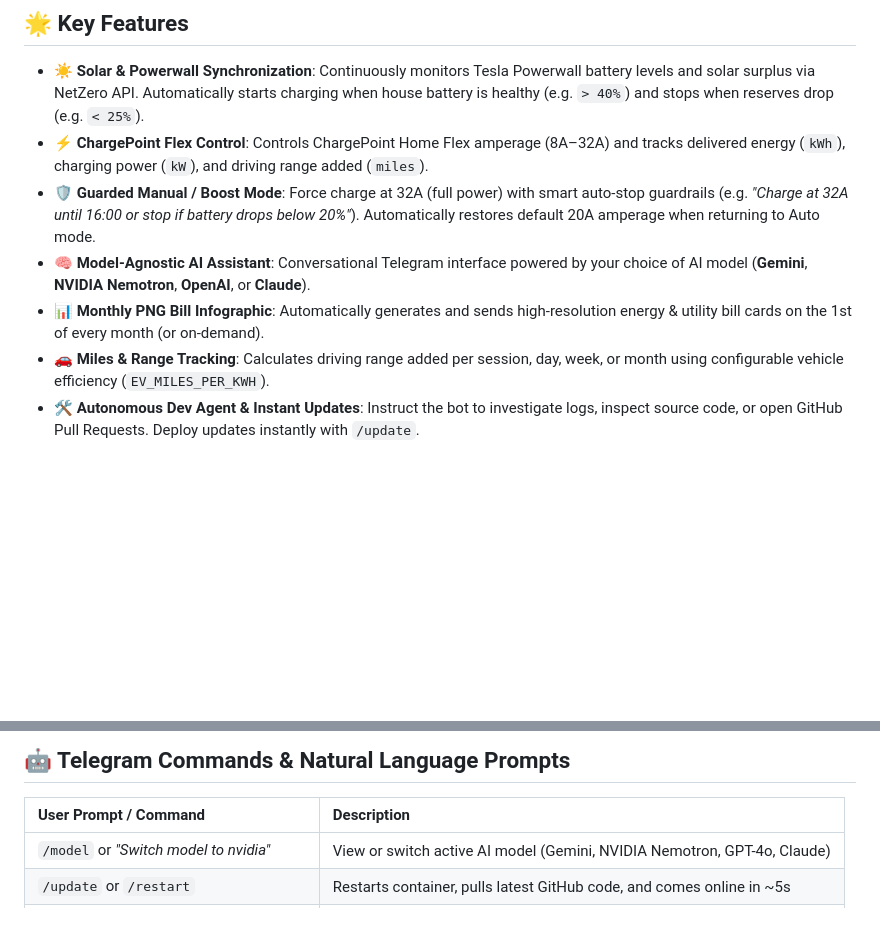
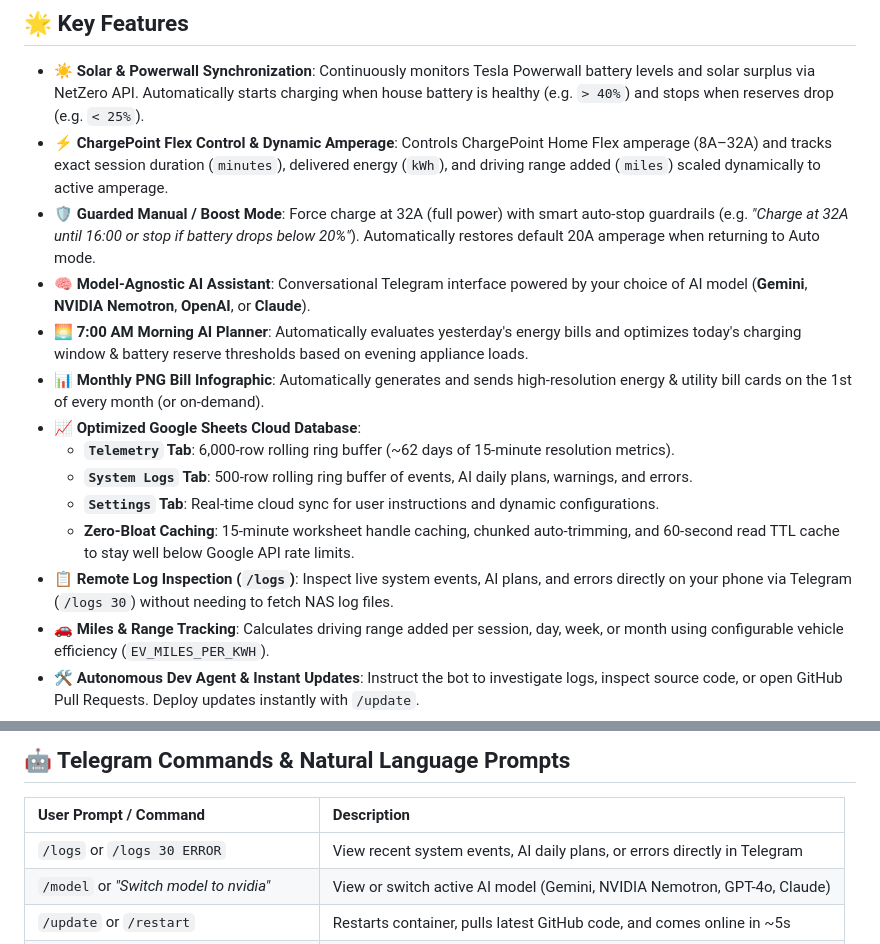
Before and after one commit to suhasm1990/smart_ev_charger, a Markdown page: README.md, 2 parts joined by grey strips. Rendered like a GitHub page; blank space fills up the shorter version.

Commit message:
docs: update README with dynamic amperage, morning AI planner, optimized Google Sheets integration, and remote log inspection commands

```diff
--- a/README.md
+++ b/README.md
@@ -7,10 +7,17 @@ An intelligent, model-agnostic Python daemon that automatically charges your Ele
 ## 🌟 Key Features
 
 - ☀️ **Solar & Powerwall Synchronization**: Continuously monitors Tesla Powerwall battery levels and solar surplus via NetZero API. Automatically starts charging when house battery is healthy (e.g. `> 40%`) and stops when reserves drop (e.g. `< 25%`).
-- ⚡ **ChargePoint Flex Control**: Controls ChargePoint Home Flex amperage (8A–32A) and tracks delivered energy (`kWh`), charging power (`kW`), and driving range added (`miles`).
+- ⚡ **ChargePoint Flex Control & Dynamic Amperage**: Controls ChargePoint Home Flex amperage (8A–32A) and tracks exact session duration (`minutes`), delivered energy (`kWh`), and driving range added (`miles`) scaled dynamically to active amperage.
 - 🛡️ **Guarded Manual / Boost Mode**: Force charge at 32A (full power) with smart auto-stop guardrails (e.g. *"Charge at 32A until 16:00 or stop if battery drops below 20%"*). Automatically restores default 20A amperage when returning to Auto mode.
 - 🧠 **Model-Agnostic AI Assistant**: Conversational Telegram interface powered by your choice of AI model (**Gemini**, **NVIDIA Nemotron**, **OpenAI**, or **Claude**).
+- 🌅 **7:00 AM Morning AI Planner**: Automatically evaluates yesterday's energy bills and optimizes today's charging window & battery reserve thresholds based on evening appliance loads.
 - 📊 **Monthly PNG Bill Infographic**: Automatically generates and sends high-resolution energy & utility bill cards on the 1st of every month (or on-demand).
+- 📈 **Optimized Google Sheets Cloud Database**:
+  - **`Telemetry` Tab**: 6,000-row rolling ring buffer (~62 days of 15-minute resolution metrics).
+  - **`System Logs` Tab**: 500-row rolling ring buffer of events, AI daily plans, warnings, and errors.
+  - **`Settings` Tab**: Real-time cloud sync for user instructions and dynamic configurations.
+  - **Zero-Bloat Caching**: 15-minute worksheet handle caching, chunked auto-trimming, and 60-second read TTL cache to stay well below Google API rate limits.
+- 📋 **Remote Log Inspection (`/logs`)**: Inspect live system events, AI plans, and errors directly on your phone via Telegram (`/logs 30`) without needing to fetch NAS log files.
 - 🚗 **Miles & Range Tracking**: Calculates driving range added per session, day, week, or month using configurable vehicle efficiency (`EV_MILES_PER_KWH`).
 - 🛠️ **Autonomous Dev Agent & Instant Updates**: Instruct the bot to investigate logs, inspect source code, or open GitHub Pull Requests. Deploy updates instantly with `/update`.
 - 💰 **EV vs. Home Load Isolation**: Intelligently separates EV charger consumption from heavy household appliances (AC, laundry) for exact utility cost tracking.
@@ -40,6 +47,7 @@ docker-compose up -d
 
 | User Prompt / Command | Description |
 | :--- | :--- |
+| `/logs` or `/logs 30 ERROR` | View recent system events, AI daily plans, or errors directly in Telegram |
 | `/model` or *"Switch model to nvidia"* | View or switch active AI model (Gemini, NVIDIA Nemotron, GPT-4o, Claude) |
 | `/update` or `/restart` | Restarts container, pulls latest GitHub code, and comes online in ~5s |
 | `/daily_agent` or *"Run daily agent"* | Runs morning AI planner to optimize charging strategy & thresholds |
```
